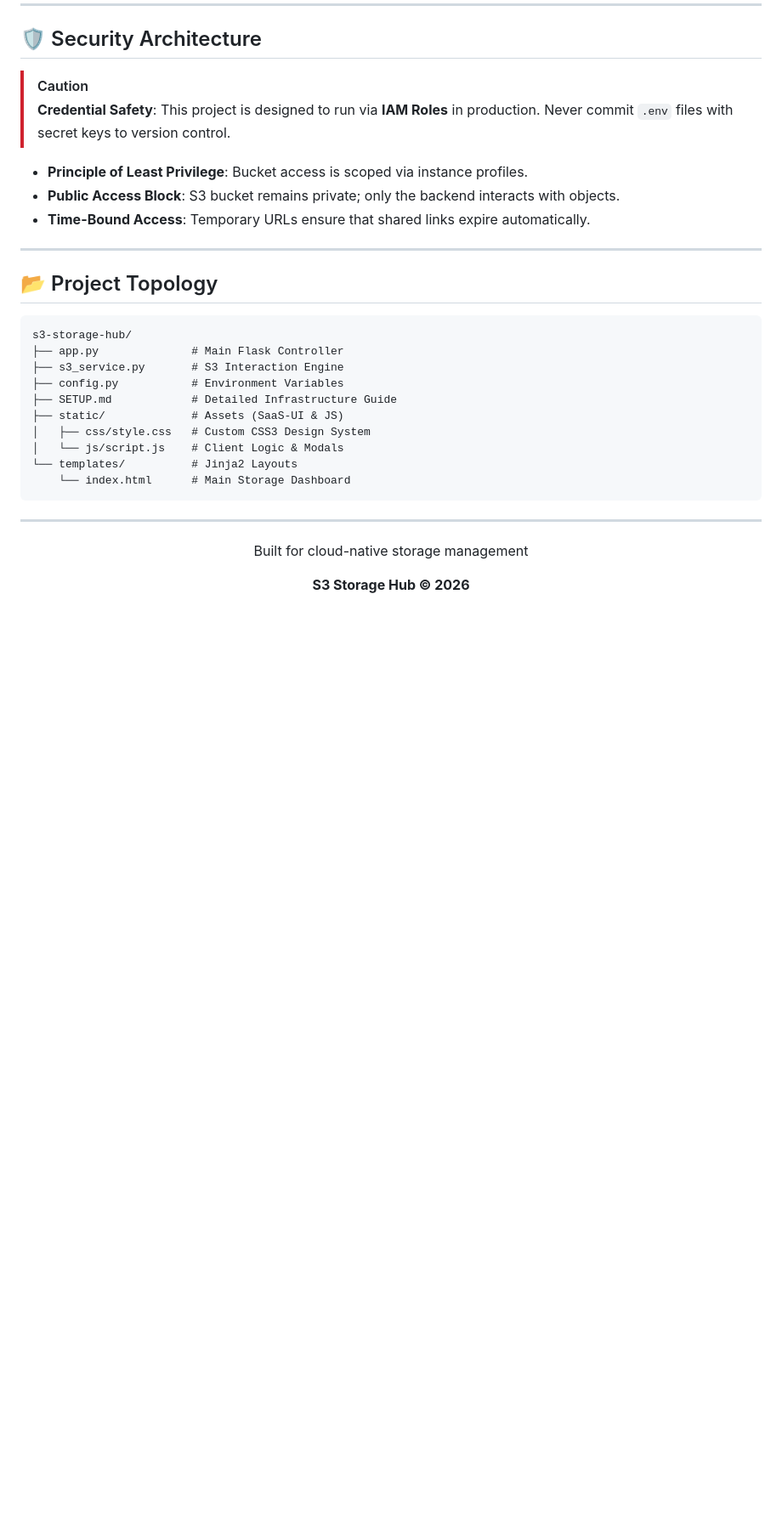
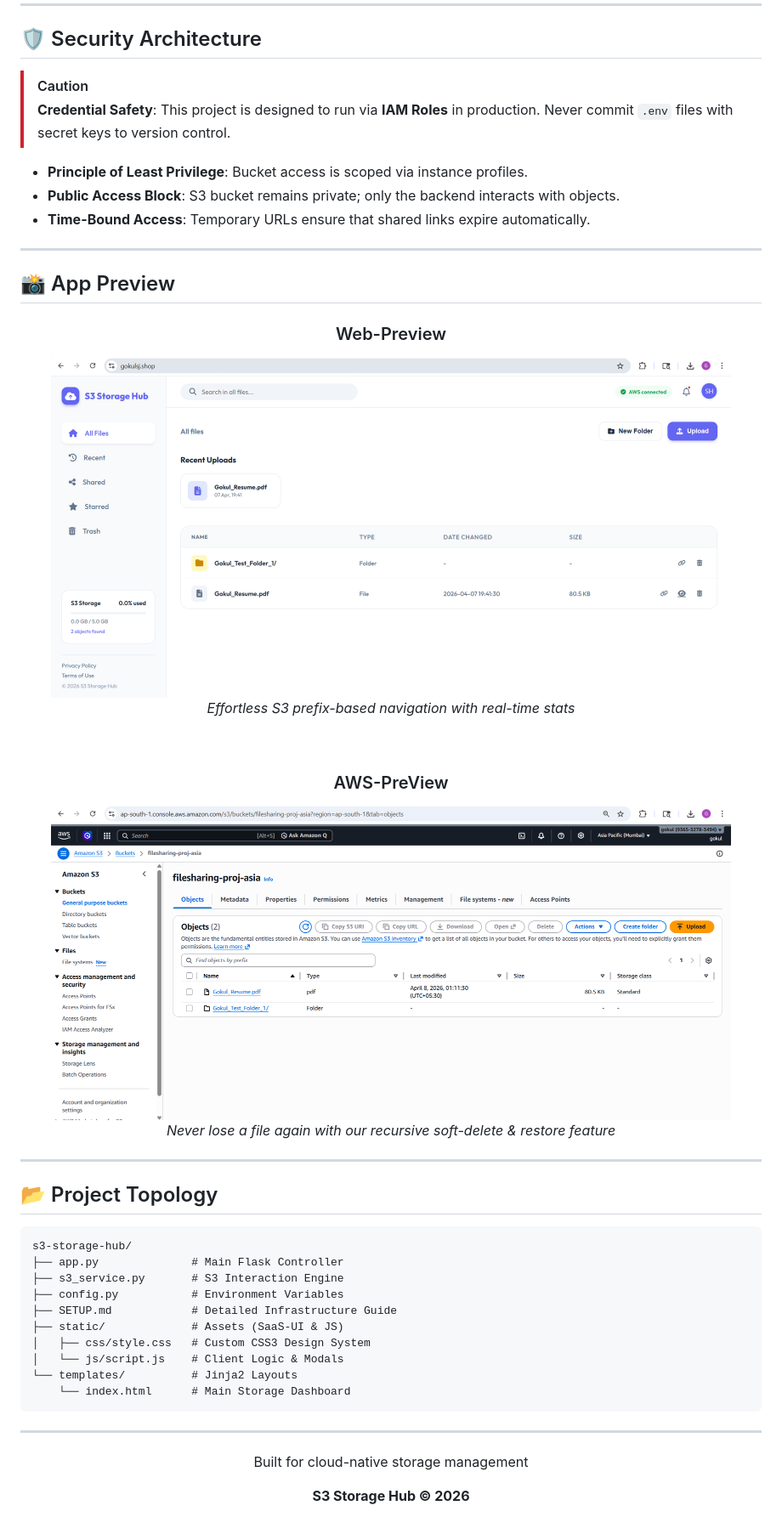
Before and after one commit to gokulsj2030115/file-sharing-app, a Markdown page: README.md, the part around the change printed below. Shown: that part at 85% size. GitHub-like rendering; pictures changed too: screenshots/dashboard.png (added), screenshots/trash.png (added); blank space fills up the shorter version.

Commit message:
Add files via upload
addedreadmd file & few confg changes for trash

````diff
--- a/README.md
+++ b/README.md
@@ -88,6 +89,22 @@ python app.py
 
 ---
 
+## 📸 App Preview
+
+<div align="center">
+  <h3>Web-Preview</h3>
+  <img src="screenshots/dashboard.png" alt="S3 Storage Hub Dashboard" width="800" />
+  <p><i>Effortless S3 prefix-based navigation with real-time stats</i></p>
+
+  <br/>
+
+  <h3>AWS-PreView</h3>
+  <img src="screenshots/trash.png" alt="Trash System" width="800" />
+  <p><i>Never lose a file again with our recursive soft-delete & restore feature</i></p>
+</div>
+
+---
+
 ## 📂 Project Topology
 
 ```text
````
Also changed, not shown: other parts of README.md (+1 -0 lines), 2 other files.
